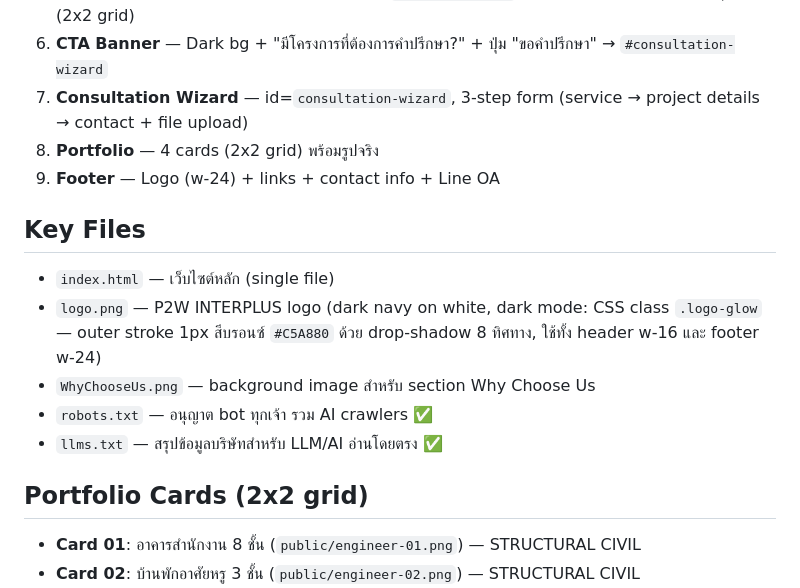
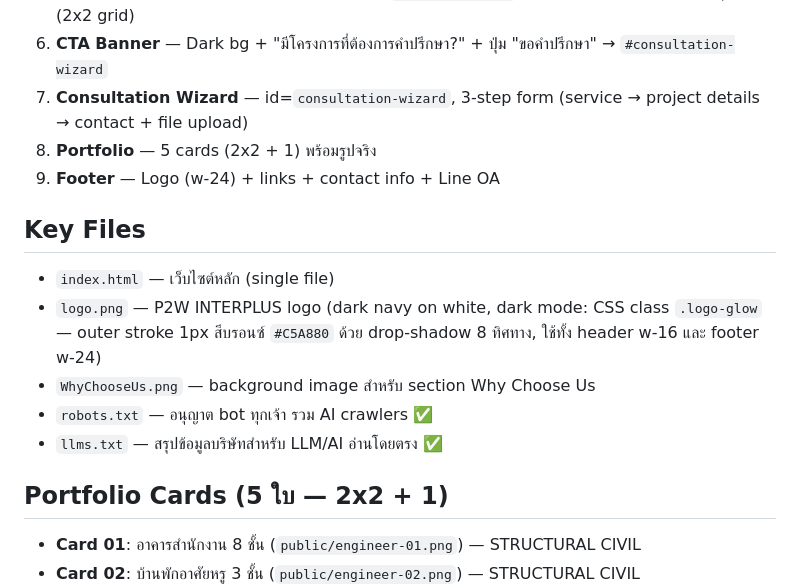
Before and after one commit to p2winterplus-oss/P2W-Engineer, a Markdown page: CLAUDE.md, the part around the change. Rendered like a GitHub page.

Commit message:
Fix portfolio card count in CLAUDE.md
Co-Authored-By: Claude Opus 4.8 <noreply@anthropic.com>

```diff
--- a/CLAUDE.md
+++ b/CLAUDE.md
@@ -27,7 +27,7 @@
 5. **Why Choose Us** — Full-width bg image (`WhyChooseUs.png`) + gradient overlay + 4 จุดเด่น (2x2 grid)
 6. **CTA Banner** — Dark bg + "มีโครงการที่ต้องการคำปรึกษา?" + ปุ่ม "ขอคำปรึกษา" → `#consultation-wizard`
 7. **Consultation Wizard** — id=`consultation-wizard`, 3-step form (service → project details → contact + file upload)
-8. **Portfolio** — 4 cards (2x2 grid) พร้อมรูปจริง
+8. **Portfolio** — 5 cards (2x2 + 1) พร้อมรูปจริง
 9. **Footer** — Logo (w-24) + links + contact info + Line OA
 
 ## Key Files
@@ -37,7 +37,7 @@
 - `robots.txt` — อนุญาต bot ทุกเจ้า รวม AI crawlers ✅
 - `llms.txt` — สรุปข้อมูลบริษัทสำหรับ LLM/AI อ่านโดยตรง ✅
 
-## Portfolio Cards (2x2 grid)
+## Portfolio Cards (5 ใบ — 2x2 + 1)
 - **Card 01**: อาคารสำนักงาน 8 ชั้น (`public/engineer-01.png`) — STRUCTURAL CIVIL
 - **Card 02**: บ้านพักอาศัยหรู 3 ชั้น (`public/engineer-02.png`) — STRUCTURAL CIVIL
 - **Card 03**: Solar Rooftop 50kW โรงงาน (`public/solar-factory.png`) — GREEN ENERGY SOLAR, คืนทุน 3-4 ปี
```
